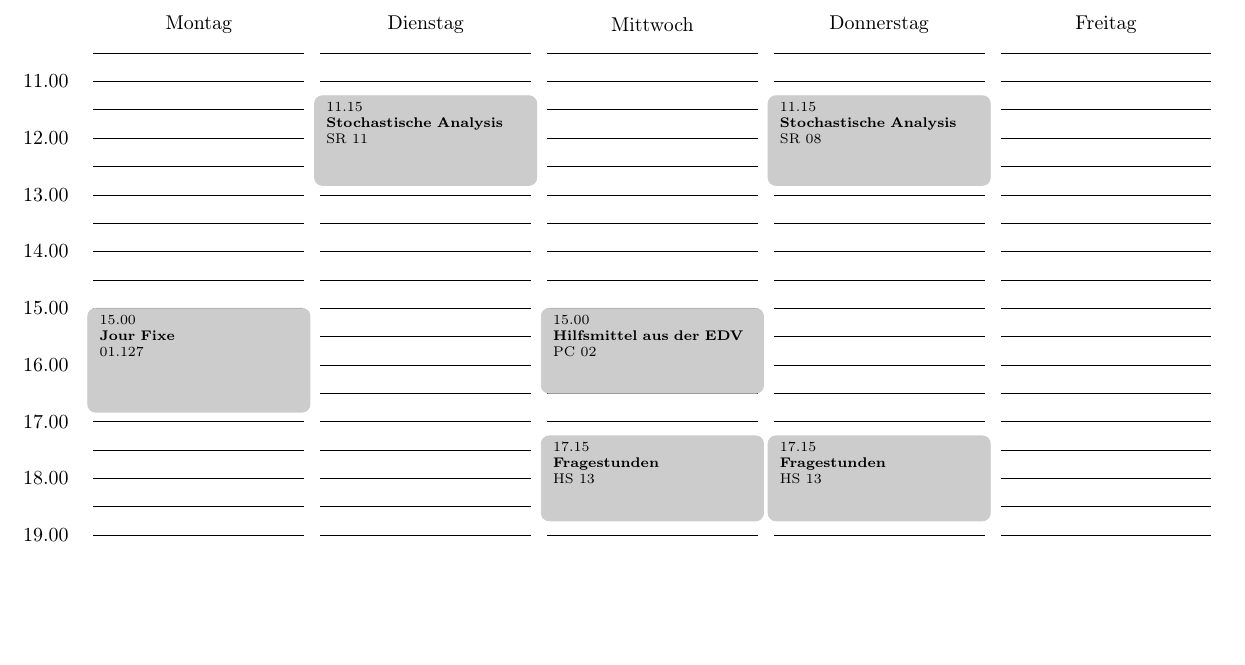
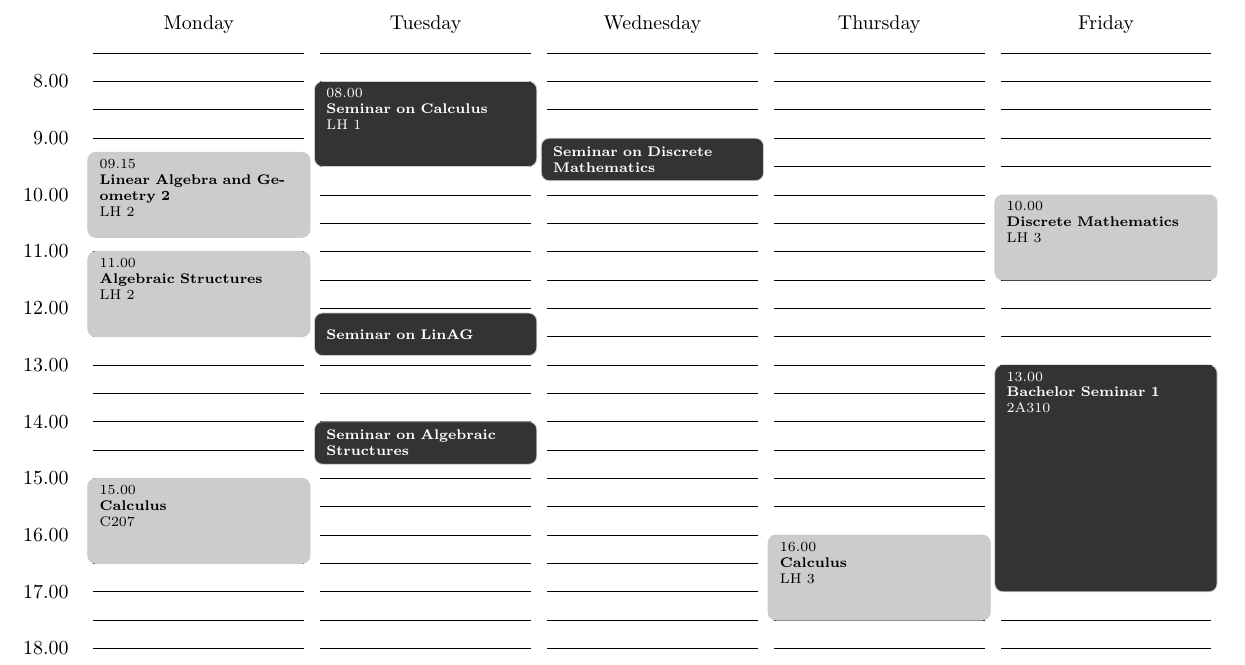
Before and after one commit to tim6her/timetable, a LaTeX document (Timetable.tex): part of the page, cut at the place of the change, the shorter picture padded with empty space. Compiled offline with pdfLaTeX.

Commit message:
Nun können verschiedene Styles für Kalender hinzugefügt werden.

```diff
--- a/Timetable.tex
+++ b/Timetable.tex
@@ -1,11 +1,9 @@
-%===================
-% TODOs:
-% Einzeilige Events, wenn Platz nicht reicht.
-
-\documentclass[10pt,a4paper, landscape, ngerman]{article}
+\documentclass[10pt,a4paper, landscape, english]{article}
 \usepackage[utf8]{inputenc}
 \usepackage[left=2cm,right=2cm,top=2cm,bottom=2cm]{geometry}
 \usepackage{babel}
+
+% Will change name of weekdays
 \usepackage{translator}
 
 \usepackage[T1]{fontenc}
@@ -17,7 +15,6 @@
 \usepackage{tikz}
 \usepackage{pgfcore}
 \usepackage{pgfcalendar}
-\usepackage{ifthen}
 
 
 \usepackage{setspace}
@@ -27,32 +24,21 @@
 \newcommand{\lengthofhour}{1}
 \newcommand{\entrytextwidth}{3.5}
 
-\newcommand{\firstH}{11}
-\newcommand{\lastH}{19}
+\newcommand{\firstH}{8}
+\newcommand{\lastH}{18}
+
+\tikzstyle{sem}=[fill=black!80, text=white]
 
 
 % Macro for drawing calendar entries
-\newcommand{\calentry}[5]{
-	\filldraw[black!20, rounded corners] ({day(#1,-1)},{time(#2)}) rectangle ({day(#1,1)},{time(#3)});%
-	\node[anchor=north, font=\scriptsize, text width=\entrytextwidth cm] at ({day(#1,0)},{time(#2)}) {#2\\ \textbf{#4}\\ #5};%
+\newcommand{\calentry}[6][]{
+	\filldraw[black!20, rounded corners, #1] ({day(#2,-1)},{time(#3)}) rectangle ({day(#2,1)},{time(#4)});%
+	\node[anchor=north, font=\scriptsize, text width=\entrytextwidth cm, #1] at ({day(#2,0)},{time(#3)}) {#3\\ \textbf{#5}\\ #6};%
 }
-\newcommand{\shortcalentry}[4]{
-	\filldraw[black!20, rounded corners] ({day(#1,-1)},{time(#2)}) rectangle ({day(#1,1)},{time(#3)});%
-	\node[font=\scriptsize, text width=\entrytextwidth cm] at ({day(#1,0)},{halftime(#2,#3)}) {\textbf{#4}};%
+\newcommand{\shortcalentry}[5][]{
+	\filldraw[black!20, rounded corners, #1] ({day(#2,-1)},{time(#3)}) rectangle ({day(#2,1)},{time(#4)});%
+	\node[font=\scriptsize, text width=\entrytextwidth cm, #1] at ({day(#2,0)},{halftime(#3,#4)}) {\textbf{#5}};%
 }
-%\newcommand{\entry}[5]{%
-%	\ifthenelse{\equal{\isshort{#2}{#3}}{0.0}}{%
-%		\calentry{#1}{#2}{#3}{#4}{#5}%
-%	}{%
-%		\shortcalentry{#1}{#2}{#3}{#4}%
-%	}%
-%}
-
-%% Determine, whether event is too short to print whole information.
-%\newcommand{\isshort}[2]{%
-%	\pgfmathlessthan{#2-#1}{0.75}
-%	\pgfmathresult
-%}
 
 \begin{document}
 \begin{center}
@@ -83,12 +69,21 @@
 \foreach \day in {0,...,4}
 	\node at (0.5+\day,1) {\pgfcalendarweekdayname{\day}};
 
-\calentry{1}{15.00}{16.50}{Jour Fixe}{01.127}
-\calentry{2}{11.15}{12.50}{Stochastische Analysis}{SR 11}
-\calentry{3}{15.00}{16.30}{Hilfsmittel aus der EDV}{PC 02}
-\calentry{3}{17.15}{18.45}{Fragestunden}{HS 13}
-\calentry{4}{17.15}{18.45}{Fragestunden}{HS 13}
-\calentry{4}{11.15}{12.50}{Stochastische Analysis}{SR 08}
+\calentry{1}{09.15}{10.45}{Linear Algebra and Geometry 2}{LH 2}
+\calentry{1}{11.00}{12.30}{Algebraic Structures}{LH 2}
+\calentry{1}{15.00}{16.30}{Calculus}{C207}
+
+\calentry[sem]{2}{08.00}{9.30}{Seminar on Calculus}{LH 1}
+\shortcalentry[sem]{2}{12.05}{12.50}{Seminar on LinAG}{LH 1}
+\shortcalentry[sem]{2}{14.00}{14.45}{Seminar on Algebraic Structures}{C209}
+
+\shortcalentry[sem]{3}{09.00}{09.45}{Seminar on Discrete Mathematics}{C209}
+
+\calentry{4}{16.00}{17.30}{Calculus}{LH 3}
+
+\calentry{5}{10.00}{11.30}{Discrete Mathematics}{LH 3}
+\calentry[sem]{5}{13.00}{17.00}{Bachelor Seminar 1}{2A310}
+
 
 \end{tikzpicture}
 
```
